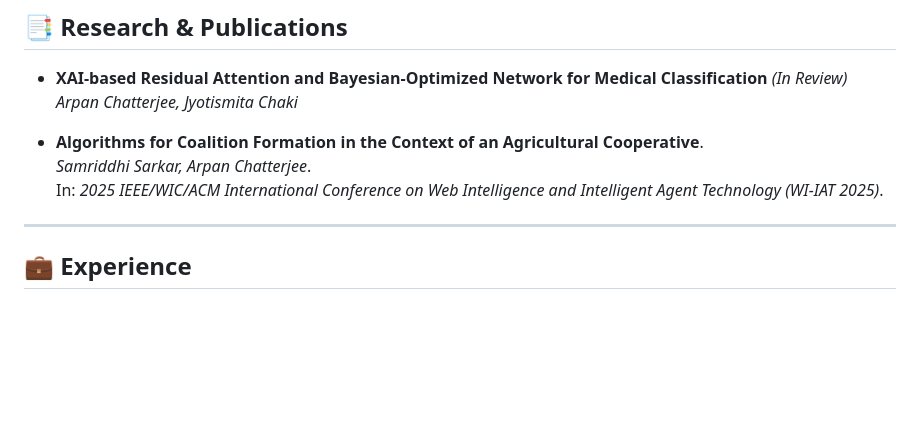
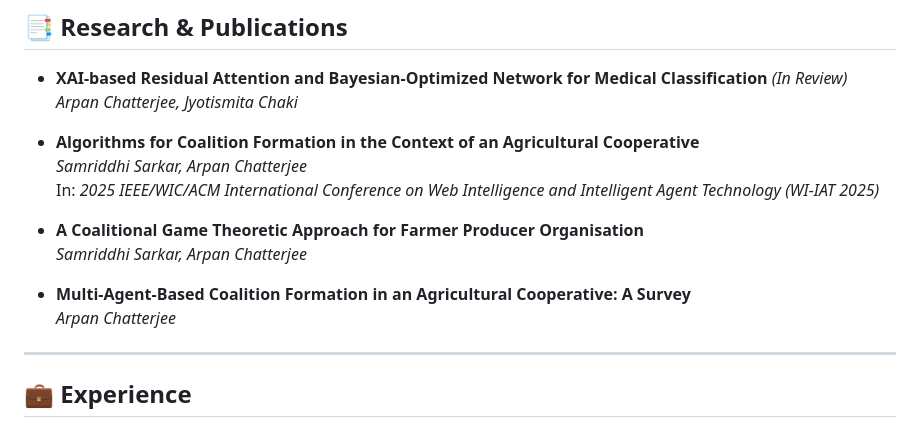
Before and after one commit to arpanchatterjeecse/arpanchatterjeecse, a Markdown page: README.md, the part around the change. Drawn GitHub-style; blank space fills up the shorter version.

```diff
--- a/README.md
+++ b/README.md
@@ -59,10 +59,15 @@
 - **XAI-based Residual Attention and Bayesian-Optimized Network for Medical Classification** *(In Review)*
   *Arpan Chatterjee, Jyotismita Chaki*
 
-- **Algorithms for Coalition Formation in the Context of an Agricultural Cooperative**.
-  *Samriddhi Sarkar, Arpan Chatterjee*.
-  In: *2025 IEEE/WIC/ACM International Conference on Web Intelligence and Intelligent Agent Technology (WI-IAT 2025)*.
+- **Algorithms for Coalition Formation in the Context of an Agricultural Cooperative**
+  *Samriddhi Sarkar, Arpan Chatterjee*
+  In: *2025 IEEE/WIC/ACM International Conference on Web Intelligence and Intelligent Agent Technology (WI-IAT 2025)*
 
+- **A Coalitional Game Theoretic Approach for Farmer Producer Organisation**
+  *Samriddhi Sarkar, Arpan Chatterjee*
+
+- **Multi-Agent-Based Coalition Formation in an Agricultural Cooperative: A Survey**
+  *Arpan Chatterjee*
 
 ---
 
```
